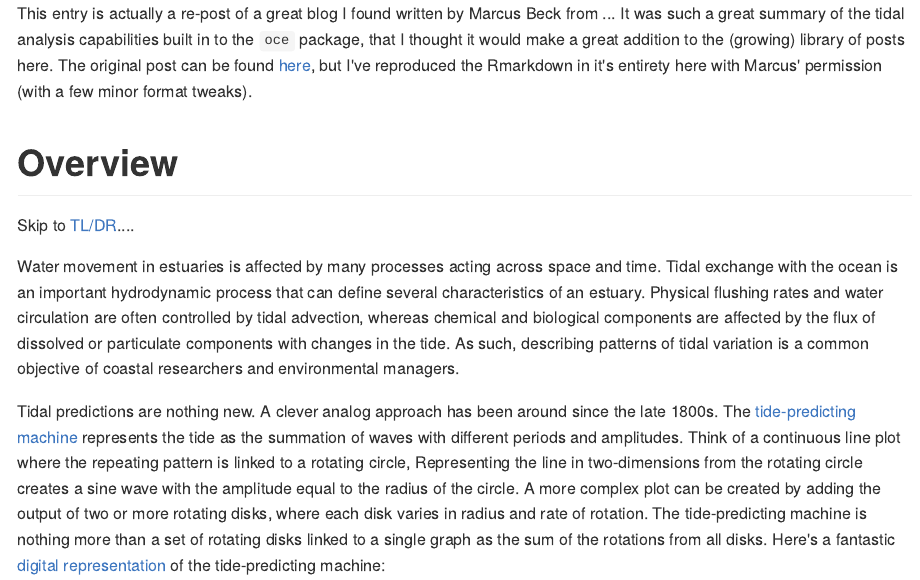
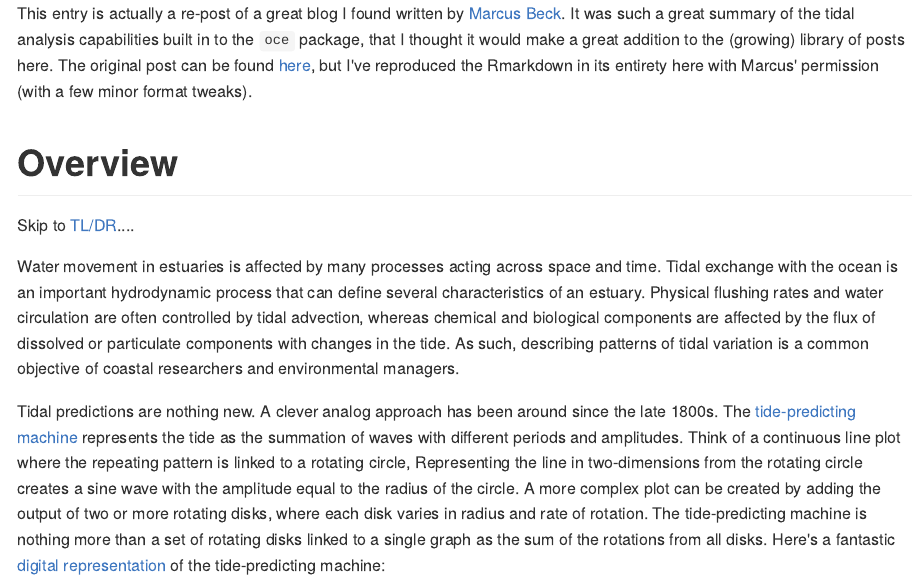
Before and after one commit to richardsc/richardsc.github.io, an R Markdown document (_source/2017-04-14-predicting-tides-in-R.Rmd): the page in a window 1100 px wide, from its top. The pictures show the output file _posts/2017-04-14-predicting-tides-in-R.md that the author committed with the source, drawn offline in the style of GitHub.

Commit message:
add twitter link

```diff
--- a/_source/2017-04-14-predicting-tides-in-R.Rmd
+++ b/_source/2017-04-14-predicting-tides-in-R.Rmd
@@ -11,7 +11,7 @@ output:
     fig_caption:  true
 ---
 
-This entry is actually a re-post of a great blog I found written by Marcus Beck from ... It was such a great summary of the tidal analysis capabilities built in to the `oce` package, that I thought it would make a great addition to the (growing) library of posts here. The original post can be found [here](https://beckmw.wordpress.com/2017/04/12/predicting-tides-in-r/), but I've reproduced the Rmarkdown in it's entirety here with Marcus' permission (with a few minor format tweaks).
+This entry is actually a re-post of a great blog I found written by [Marcus Beck](https://twitter.com/fawda123). It was such a great summary of the tidal analysis capabilities built in to the `oce` package, that I thought it would make a great addition to the (growing) library of posts here. The original post can be found [here](https://beckmw.wordpress.com/2017/04/12/predicting-tides-in-r/), but I've reproduced the Rmarkdown in its entirety here with Marcus' permission (with a few minor format tweaks).
 
 # Overview
 
```
Also changed, not shown: _posts/2017-04-14-predicting-tides-in-R.md (+1 -1 lines).
